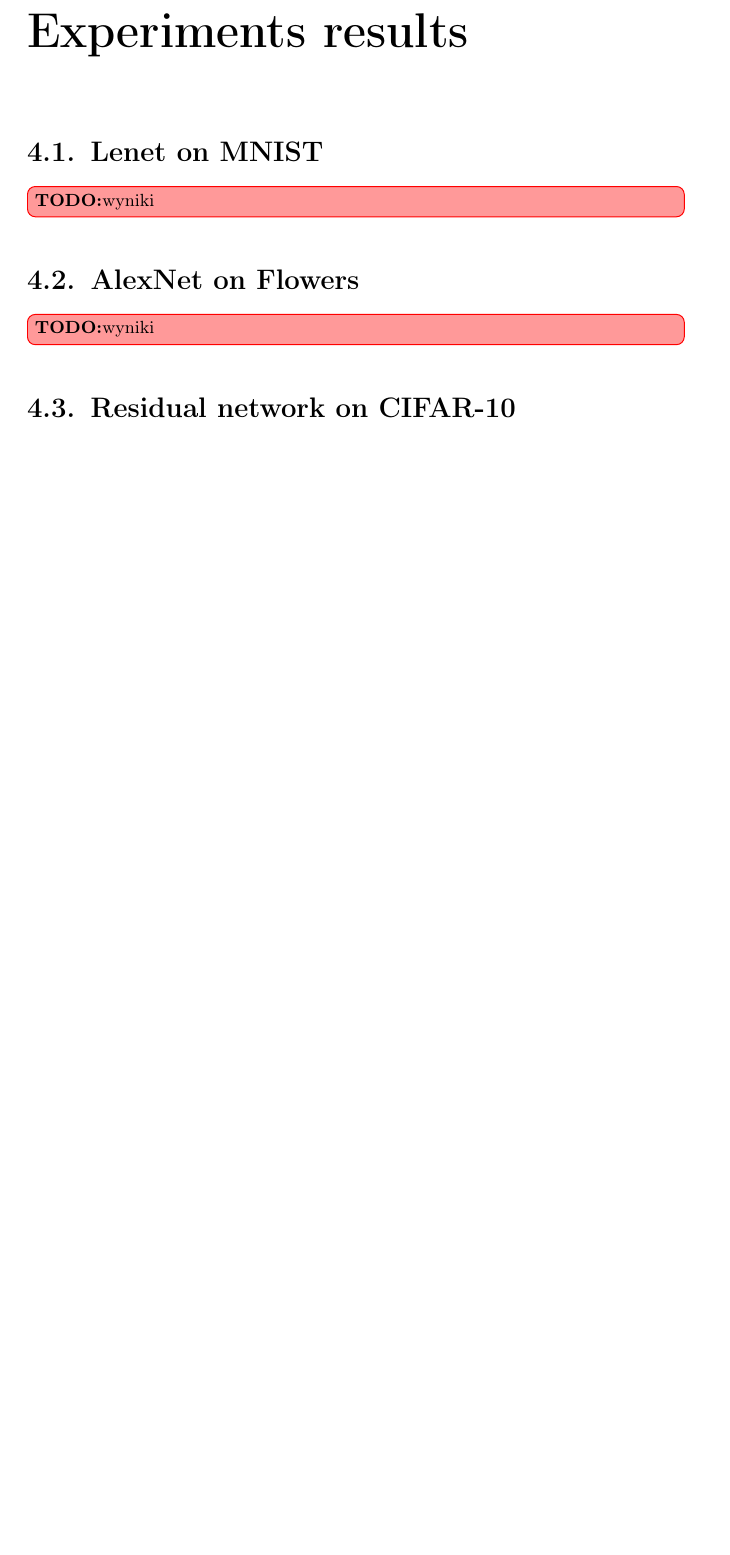
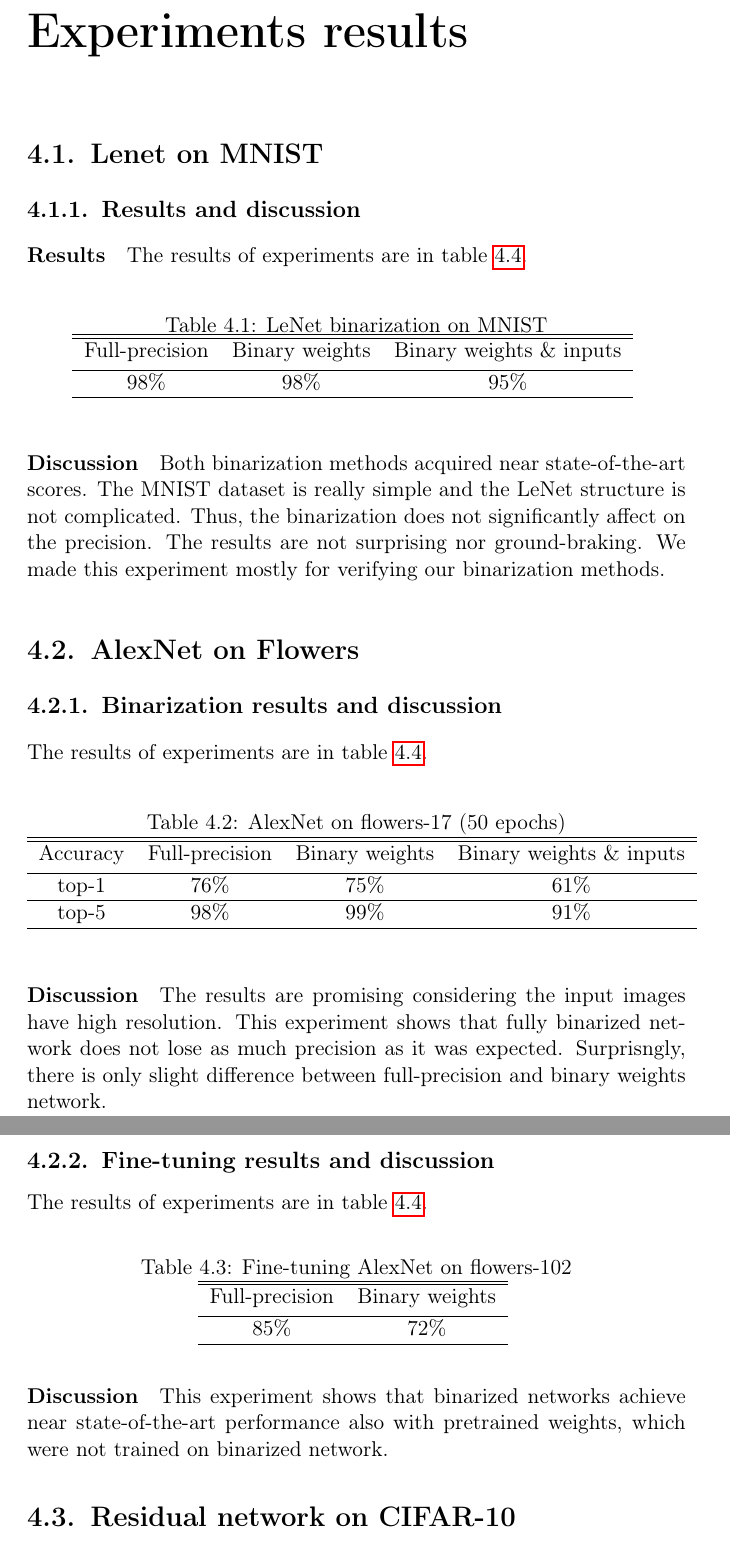
Before and after one commit to pierewoj/zpp, a LaTeX thesis (docs/licencjat.tex): part of page 21 of 27 before the commit and two parts of pages 21 and 22 of 29 after it, the two joined at a grey line, cut so that both start at the same text, the shorter picture padded with empty space. Compiled offline with pdfLaTeX.

Commit message:
Added results

```diff
--- a/docs/licencjat.tex
+++ b/docs/licencjat.tex
@@ -303,9 +303,60 @@ Currently deep neural networks get better results than state-of-the-art algorith
 \chapter{Experiments results}
 
 	\section{Lenet on MNIST}
-		\krystynaintodo{wyniki}
+		\subsection{Results and discussion}
+		        \paragraph{Results}
+
+		        The results of experiments are in table \ref{table:1}.
+		        \begin{table}[H]
+                    \caption{LeNet binarization on MNIST}
+                    \centering
+                    \begin{tabular}{c c c c c c}
+                    \hline\hline
+			    Full-precision & Binary weights & Binary weights \& inputs \\ [0.5ex]
+                    \hline
+			    98\% & 98\% & 95\% \\
+                    \hline
+                    \end{tabular}
+                    \label{table:1}
+	            \end{table}
+		        \paragraph{Discussion}
+			Both binarization methods acquired near state-of-the-art scores. The MNIST dataset is really simple and the LeNet structure is not complicated. Thus, the binarization does not significantly affect on the precision. The results are not surprising nor ground-braking. We made this experiment mostly for verifying our binarization methods.
 	\section{AlexNet on Flowers}
-		\krystynaintodo{wyniki}
+		\subsection{Binarization results and discussion}
+		        The results of experiments are in table \ref{table:1}.
+		        \begin{table}[H]
+				\caption{AlexNet on flowers-17 (50 epochs)}
+                    \centering
+                    \begin{tabular}{c c c c c c}
+                    \hline\hline
+			    Accuracy & Full-precision & Binary weights & Binary weights \& inputs \\ [0.5ex]
+                    \hline
+			    top-1 & 76\% & 75\% & 61\% \\
+                    \hline
+			    top-5 & 98\% & 99\% & 91\% \\
+                    \hline
+                    \end{tabular}
+                    \label{table:1}
+	            \end{table}
+		        \paragraph{Discussion}
+                        The results are promising considering the input images have high resolution. This experiment shows that fully binarized network does not lose as much precision as it was expected. Surprisngly, there is only slight difference between full-precision and binary weights network.
+		\subsection{Fine-tuning results and discussion}
+
+		        The results of experiments are in table \ref{table:1}.
+		        \begin{table}[H]
+                    \caption{Fine-tuning AlexNet on flowers-102}
+                    \centering
+                    \begin{tabular}{c c c c c c}
+                    \hline\hline
+			    Full-precision & Binary weights \\ [0.5ex]
+                    \hline
+			    85\% & 72\% \\
+                    \hline
+                    \end{tabular}
+                    \label{table:1}
+	            \end{table}
+		        \paragraph{Discussion}
+			This experiment shows that binarized networks achieve near state-of-the-art performance also with pretrained weights, which were not trained on binarized network.
 	\section{Residual network on CIFAR-10}
 		\subsection{Results and discussion}
 			\subsubsection{Binary Resnet XORNET style}
```
Also changed, not shown: docs/licencjat.tex (2 more changed lines).
